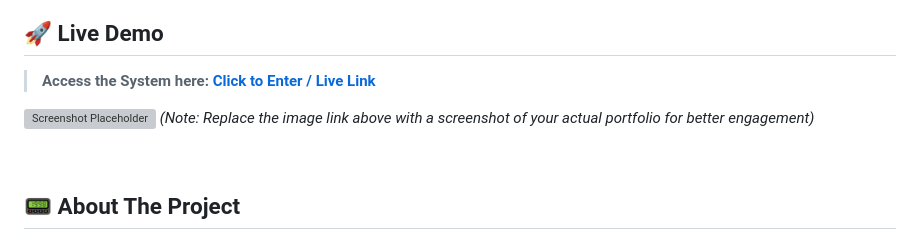
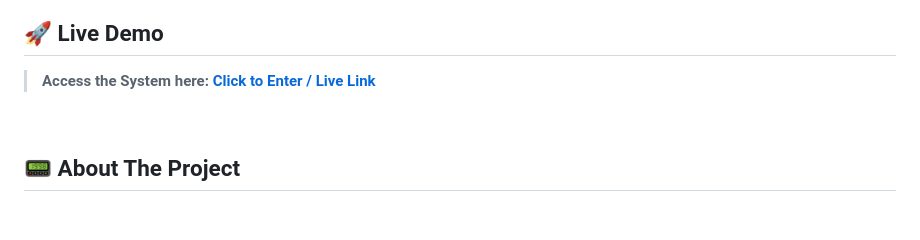
Before and after one commit to mitulaghara/Animated-Portfolio---Hacker-Theme, a Markdown page: README.md, the part around the change. Drawn GitHub-style; blank space fills up the shorter version; grey boxes are pictures that could not be loaded.

```diff
--- a/README.md
+++ b/README.md
@@ -32,9 +32,6 @@
 ## 🚀 Live Demo
 
 > **Access the System here:** [**Click to Enter / Live Link**](https://mitulaghara.github.io/Animated-Portfolio---Hacker-Theme/)
-
-![Screenshot Placeholder](https://via.placeholder.com/800x400.png?text=Add+Your+Website+Screenshot+Here)
-*(Note: Replace the image link above with a screenshot of your actual portfolio for better engagement)*
 
 <br>
 
```
